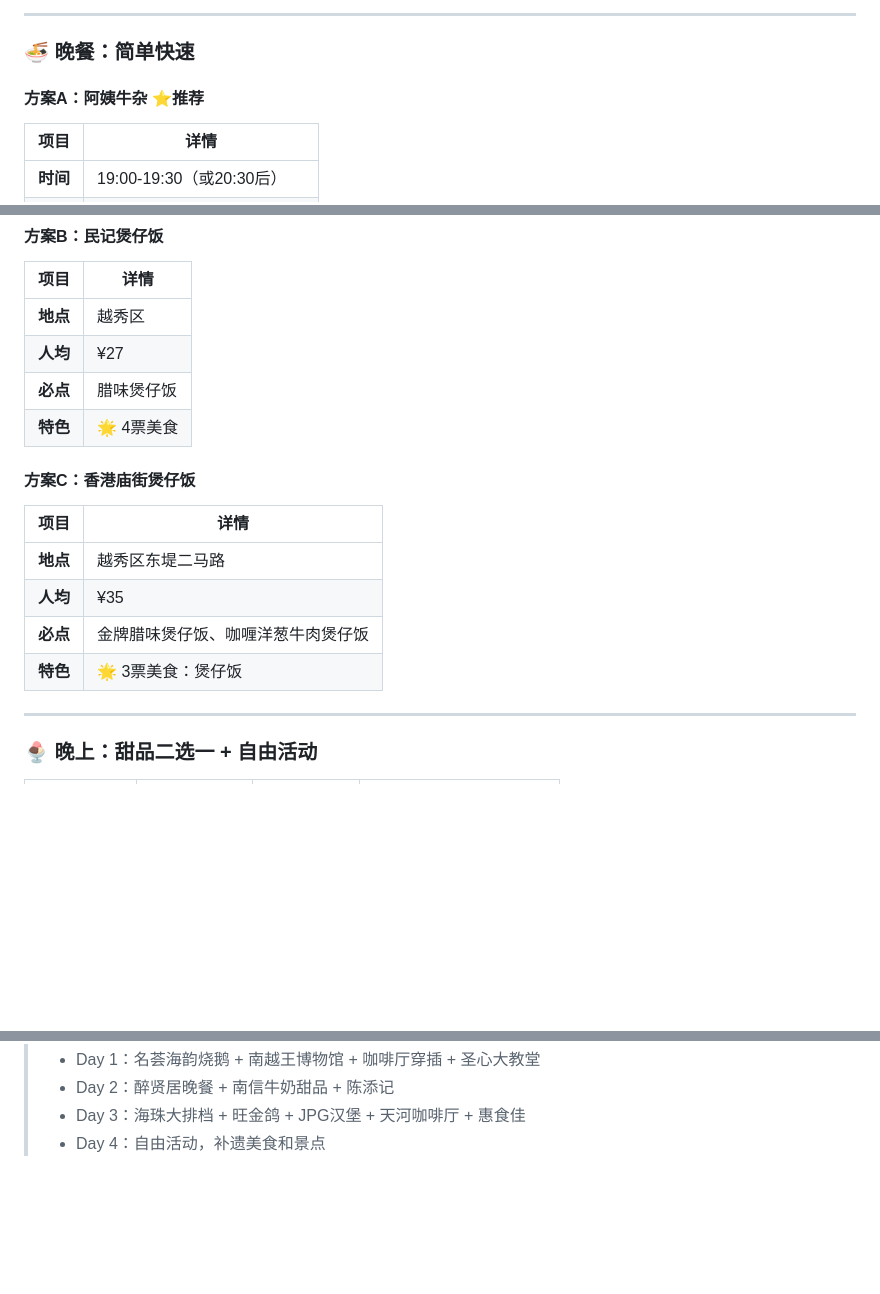
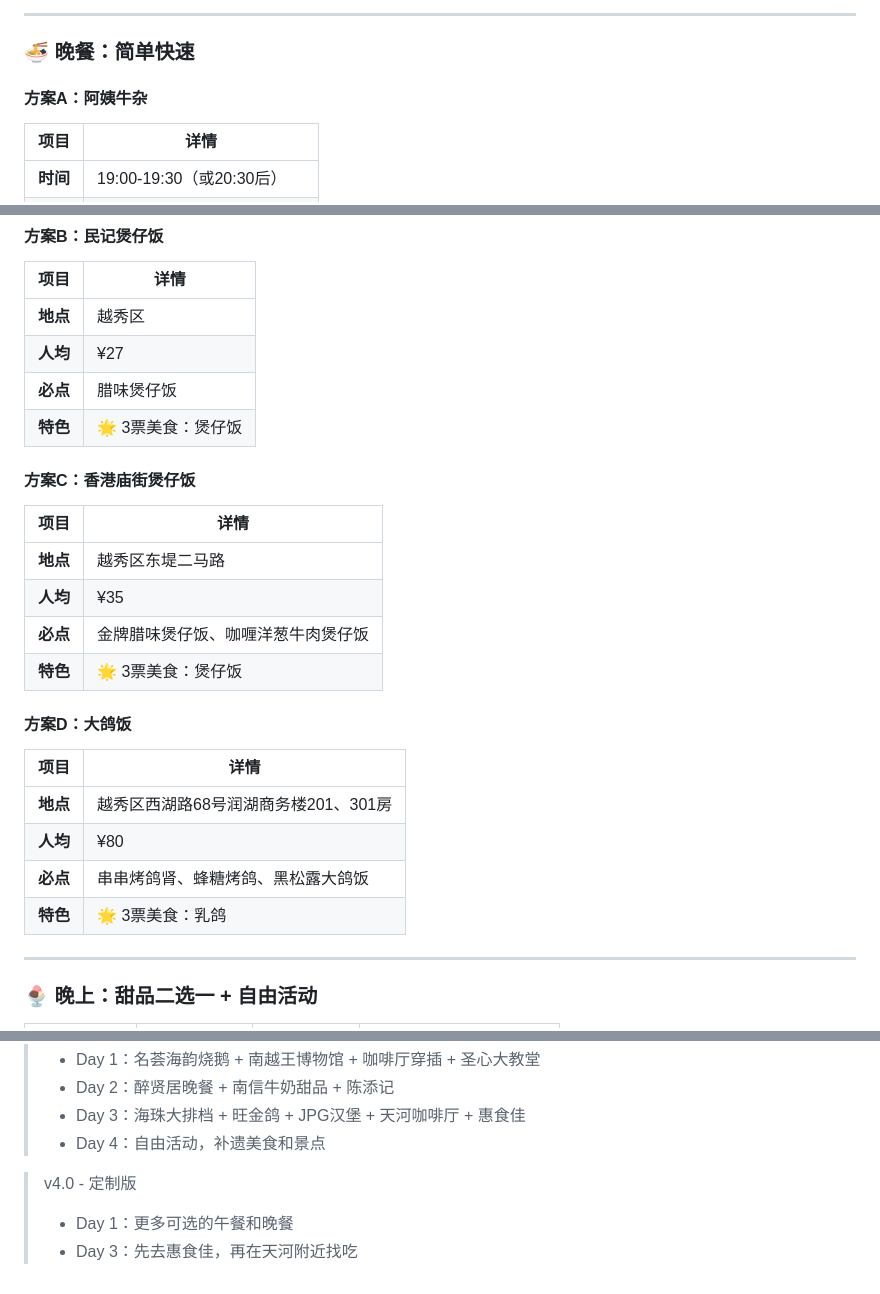
Before and after one commit to EdwardChai95/guangzhou-food-web, a Markdown page: 广州行程v4.md, 3 parts joined by grey strips. GitHub-like rendering; blank space fills up the shorter version.

```diff
--- a/广州行程v3.md
+++ b/广州行程v4.md
@@ -114,7 +128,7 @@
 
 ### 🍜 晚餐：简单快速
 
-#### 方案A：阿姨牛杂 ⭐推荐
+#### 方案A：阿姨牛杂
 
 | 项目 | 详情 |
 |------|------|
@@ -131,7 +145,7 @@
 | **地点** | 越秀区 |
 | **人均** | ¥27 |
 | **必点** | 腊味煲仔饭 |
-| **特色** | 🌟 4票美食 |
+| **特色** | 🌟 3票美食：煲仔饭 |
 
 #### 方案C：香港庙街煲仔饭
 
@@ -141,6 +155,15 @@
 | **人均** | ¥35 |
 | **必点** | 金牌腊味煲仔饭、咖喱洋葱牛肉煲仔饭 |
 | **特色** | 🌟 3票美食：煲仔饭 |
+
+#### 方案D：大鸽饭
+
+| 项目 | 详情 |
+|------|------|
+| **地点** | 越秀区西湖路68号润湖商务楼201、301房 |
+| **人均** | ¥80 |
+| **必点** | 串串烤鸽肾、蜂糖烤鸽、黑松露大鸽饭 |
+| **特色** | 🌟 3票美食：乳鸽 |
 
 ---
 
@@ -787,3 +817,7 @@ Day 4是**完全自由的一天**，你可以：
 > - Day 2：醉贤居晚餐 + 南信牛奶甜品 + 陈添记
 > - Day 3：海珠大排档 + 旺金鸽 + JPG汉堡 + 天河咖啡厅 + 惠食佳
 > - Day 4：自由活动，补遗美食和景点
+
+> v4.0 - 定制版
+> - Day 1：更多可选的午餐和晚餐
+> - Day 3：先去惠食佳，再在天河附近找吃
```
Also changed, not shown: other parts of 广州行程v4.md (+53 -32 lines).
